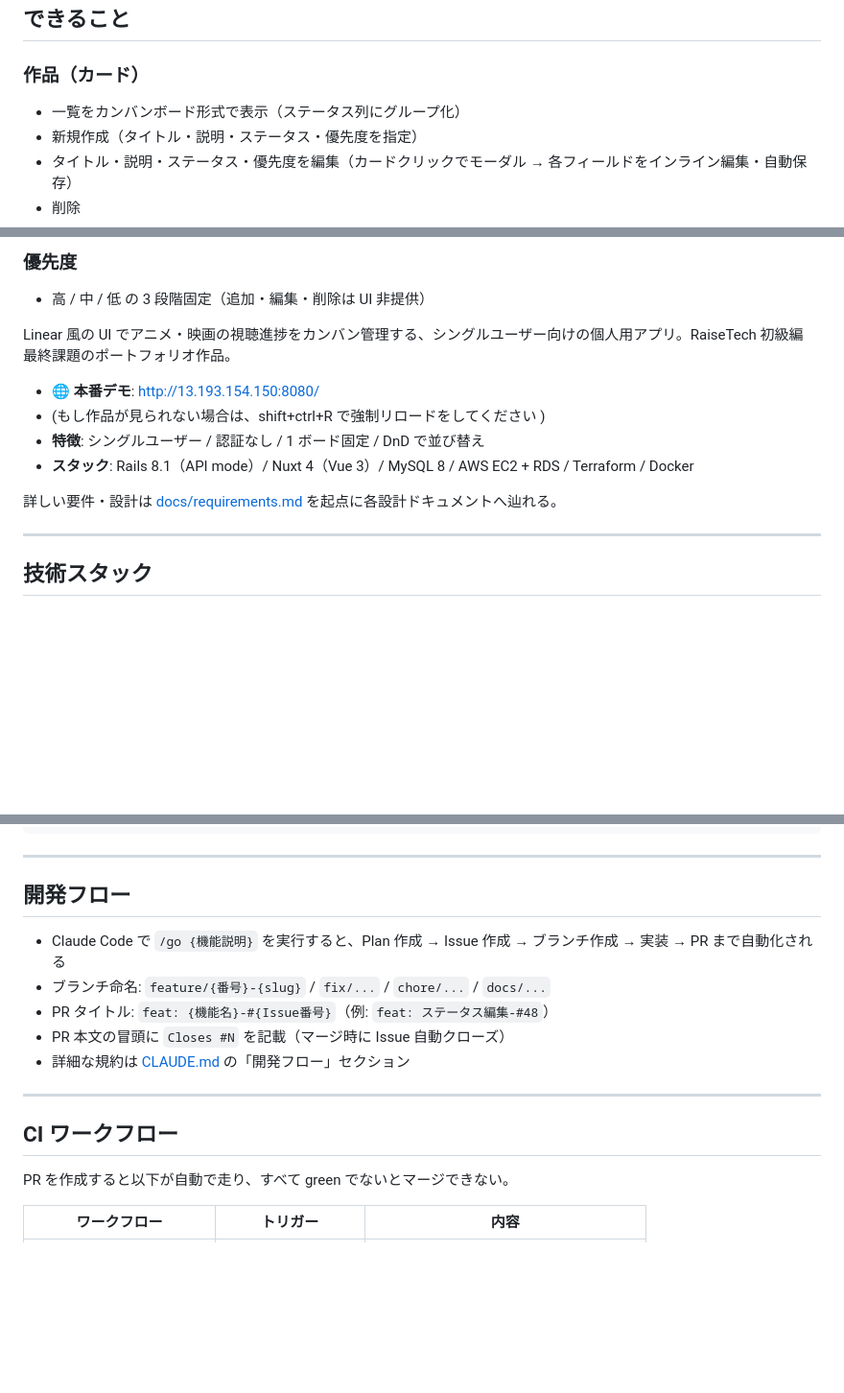
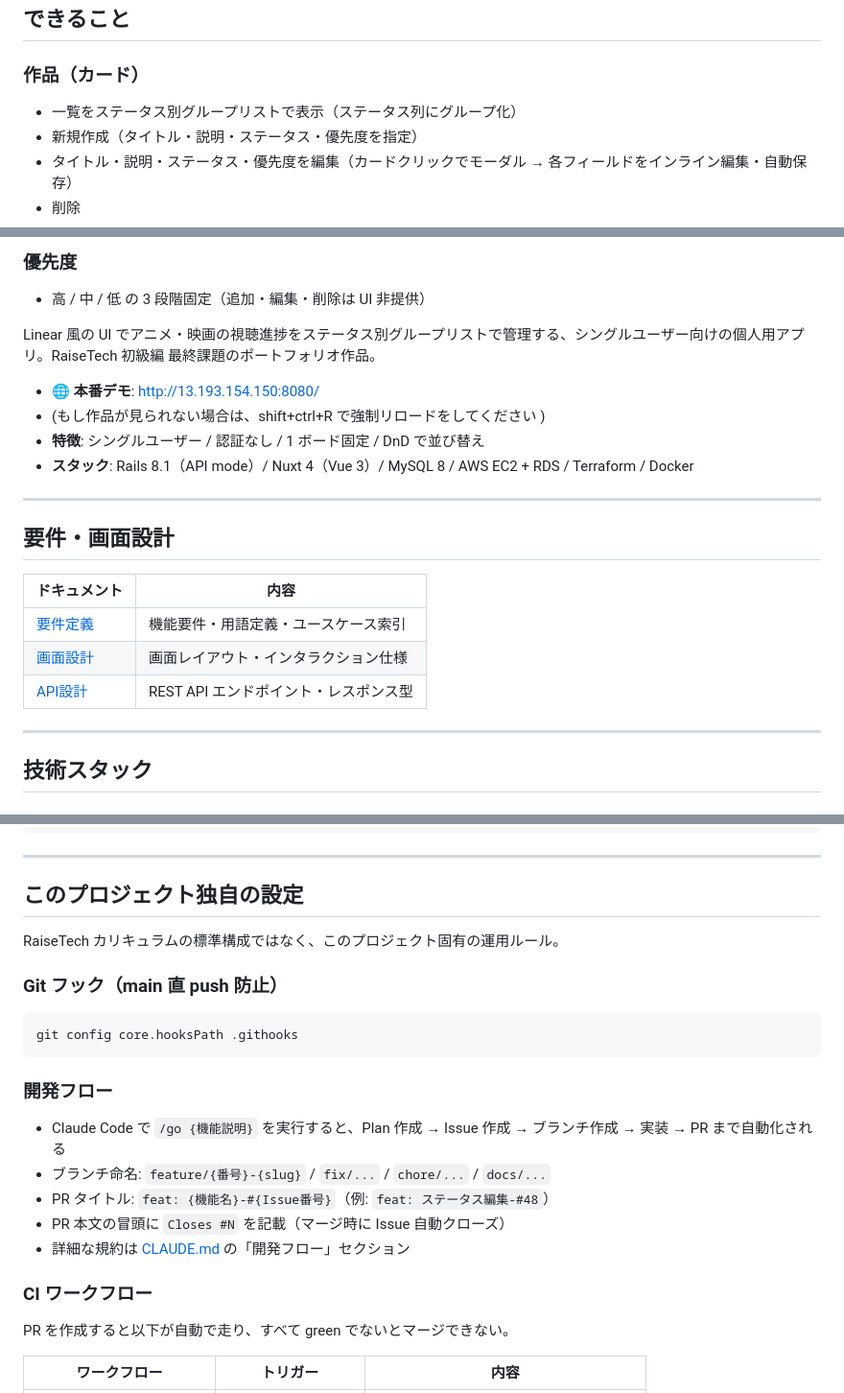
Before and after one commit to yukidaruma28/raisetech-beginnerfinal-project, a Markdown page: README.md, 3 parts joined by grey strips. Shown at 96% size. GitHub-like rendering; blank space fills up the shorter version.

````diff
--- a/README.md
+++ b/README.md
@@ -7,7 +7,7 @@ https://youtu.be/tQxZqqJAMuI
 
 ## できること
 ### 作品（カード）
-- 一覧をカンバンボード形式で表示（ステータス列にグループ化）
+- 一覧をステータス別グループリストで表示（ステータス列にグループ化）
 - 新規作成（タイトル・説明・ステータス・優先度を指定）
 - タイトル・説明・ステータス・優先度を編集（カードクリックでモーダル → 各フィールドをインライン編集・自動保存）
 - 削除
@@ -23,7 +23,7 @@ https://youtu.be/tQxZqqJAMuI
 ### 優先度
 - 高 / 中 / 低 の 3 段階固定（追加・編集・削除は UI 非提供）
 
-Linear 風の UI でアニメ・映画の視聴進捗をカンバン管理する、シングルユーザー向けの個人用アプリ。RaiseTech 初級編 最終課題のポートフォリオ作品。
+Linear 風の UI でアニメ・映画の視聴進捗をステータス別グループリストで管理する、シングルユーザー向けの個人用アプリ。RaiseTech 初級編 最終課題のポートフォリオ作品。
 
 - **🌐 本番デモ**: http://13.193.154.150:8080/
 - (もし作品が見られない場合は、shift+ctrl+R で強制リロードをしてください
@@ -31,7 +31,15 @@ Linear 風の UI でアニメ・映画の視聴進捗をカンバン管理する
 - **特徴**: シングルユーザー / 認証なし / 1 ボード固定 / DnD で並び替え
 - **スタック**: Rails 8.1（API mode）/ Nuxt 4（Vue 3）/ MySQL 8 / AWS EC2 + RDS / Terraform / Docker
 
-詳しい要件・設計は [docs/requirements.md](docs/requirements.md) を起点に各設計ドキュメントへ辿れる。
+---
+
+## 要件・画面設計
+
+| ドキュメント | 内容 |
+|------------|------|
+| [要件定義](docs/requirements.md) | 機能要件・用語定義・ユースケース索引 |
+| [画面設計](docs/screen-design.md) | 画面レイアウト・インタラクション仕様 |
+| [API設計](docs/api-design.md) | REST API エンドポイント・レスポンス型 |
 
 ---
 
@@ -162,7 +167,17 @@ npx nuxi typecheck
 
 ---
 
-## 開発フロー
+## このプロジェクト独自の設定
+
+RaiseTech カリキュラムの標準構成ではなく、このプロジェクト固有の運用ルール。
+
+### Git フック（main 直 push 防止）
+
+```bash
+git config core.hooksPath .githooks
+```
+
+### 開発フロー
 
 - Claude Code で `/go {機能説明}` を実行すると、Plan 作成 → Issue 作成 → ブランチ作成 → 実装 → PR まで自動化される
 - ブランチ命名: `feature/{番号}-{slug}` / `fix/...` / `chore/...` / `docs/...`
@@ -170,9 +185,7 @@ npx nuxi typecheck
 - PR 本文の冒頭に `Closes #N` を記載（マージ時に Issue 自動クローズ）
 - 詳細な規約は [CLAUDE.md](CLAUDE.md) の「開発フロー」セクション
 
----
-
-## CI ワークフロー
+### CI ワークフロー
 
 PR を作成すると以下が自動で走り、すべて green でないとマージできない。
 
````
Also changed, not shown: other parts of README.md (+8 -43 lines).
